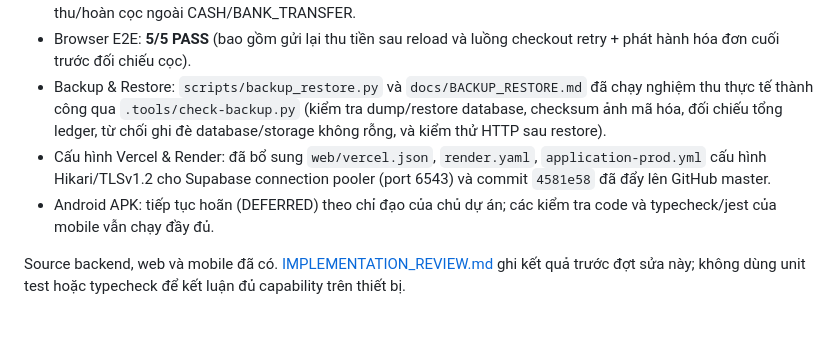
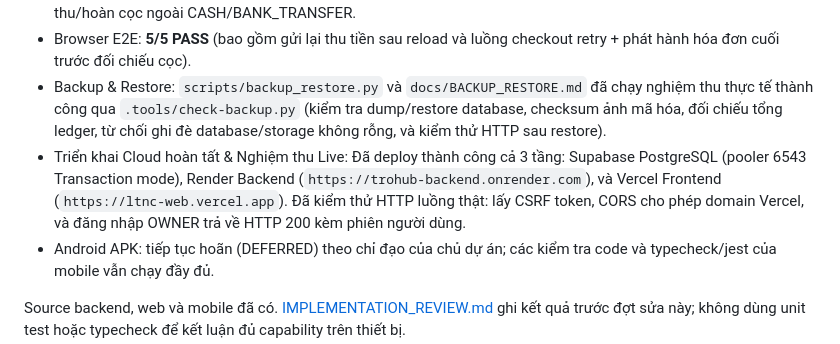
Before and after one commit to huybitvvt/ltnc, a Markdown page: docs/STATUS.md, the part around the change. GitHub-like rendering; blank space fills up the shorter version.

Commit message:
docs: record live cloud deployment verification across Supabase, Render and Vercel

```diff
--- a/docs/STATUS.md
+++ b/docs/STATUS.md
@@ -8,7 +8,7 @@ Checkpoint: **11/10/2026 — IN_PROGRESS**. Repository public: https://github.co
 - Web & Mobile typecheck PASS; **9 web tests, 5 mobile tests**, production web build PASS. Đã lưu idempotency key theo actor qua reload/restart, form hóa đơn cuối sau checkout, OWNER-only sửa tòa, và chặn phương thức thu/hoàn cọc ngoài CASH/BANK_TRANSFER.
 - Browser E2E: **5/5 PASS** (bao gồm gửi lại thu tiền sau reload và luồng checkout retry + phát hành hóa đơn cuối trước đối chiếu cọc).
 - Backup & Restore: `scripts/backup_restore.py` và `docs/BACKUP_RESTORE.md` đã chạy nghiệm thu thực tế thành công qua `.tools/check-backup.py` (kiểm tra dump/restore database, checksum ảnh mã hóa, đối chiếu tổng ledger, từ chối ghi đè database/storage không rỗng, và kiểm thử HTTP sau restore).
-- Cấu hình Vercel & Render: đã bổ sung `web/vercel.json`, `render.yaml`, `application-prod.yml` cấu hình Hikari/TLSv1.2 cho Supabase connection pooler (port 6543) và commit `4581e58` đã đẩy lên GitHub master.
+- Triển khai Cloud hoàn tất & Nghiệm thu Live: Đã deploy thành công cả 3 tầng: Supabase PostgreSQL (pooler 6543 Transaction mode), Render Backend (`https://trohub-backend.onrender.com`), và Vercel Frontend (`https://ltnc-web.vercel.app`). Đã kiểm thử HTTP luồng thật: lấy CSRF token, CORS cho phép domain Vercel, và đăng nhập OWNER trả về HTTP 200 kèm phiên người dùng.
 - Android APK: tiếp tục hoãn (DEFERRED) theo chỉ đạo của chủ dự án; các kiểm tra code và typecheck/jest của mobile vẫn chạy đầy đủ.
 
 Source backend, web và mobile đã có. [IMPLEMENTATION_REVIEW.md](IMPLEMENTATION_REVIEW.md) ghi kết quả trước đợt sửa này; không dùng unit test hoặc typecheck để kết luận đủ capability trên thiết bị.
```
